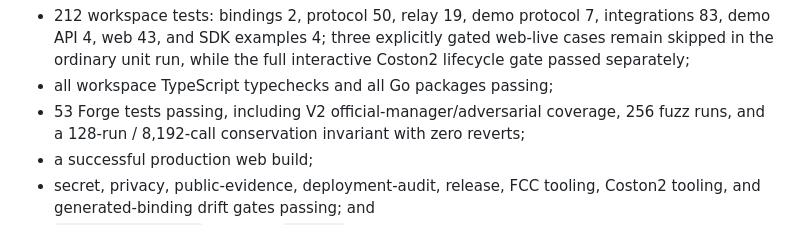
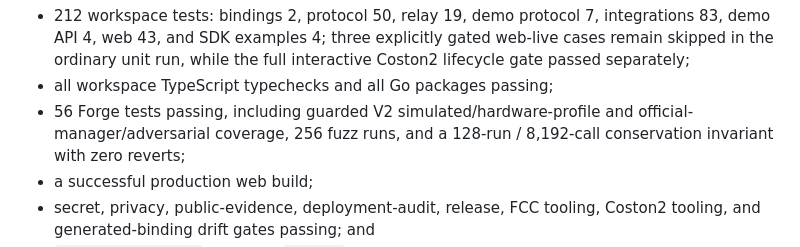
Before and after one commit to minhleeee123/xrp-payguard, a Markdown page: README.md, the part around the change. Drawn GitHub-style.

Commit message:
docs: record final V2 validation count

```diff
--- a/README.md
+++ b/README.md
@@ -373,7 +373,7 @@ The current validated baseline reports:
   gated web-live cases remain skipped in the ordinary unit run, while the full
   interactive Coston2 lifecycle gate passed separately;
 - all workspace TypeScript typechecks and all Go packages passing;
-- 53 Forge tests passing, including V2 official-manager/adversarial coverage,
+- 56 Forge tests passing, including guarded V2 simulated/hardware-profile and official-manager/adversarial coverage,
   256 fuzz runs, and a 128-run / 8,192-call
   conservation invariant with zero reverts;
 - a successful production web build;
```
